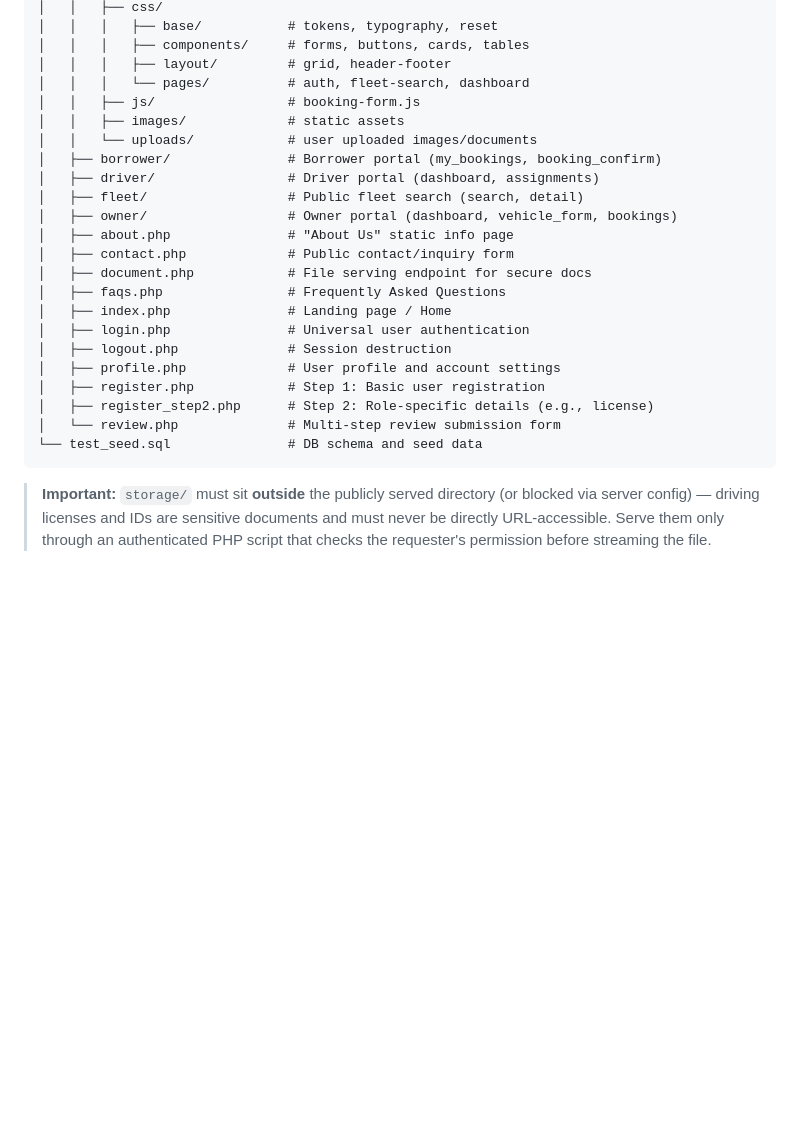
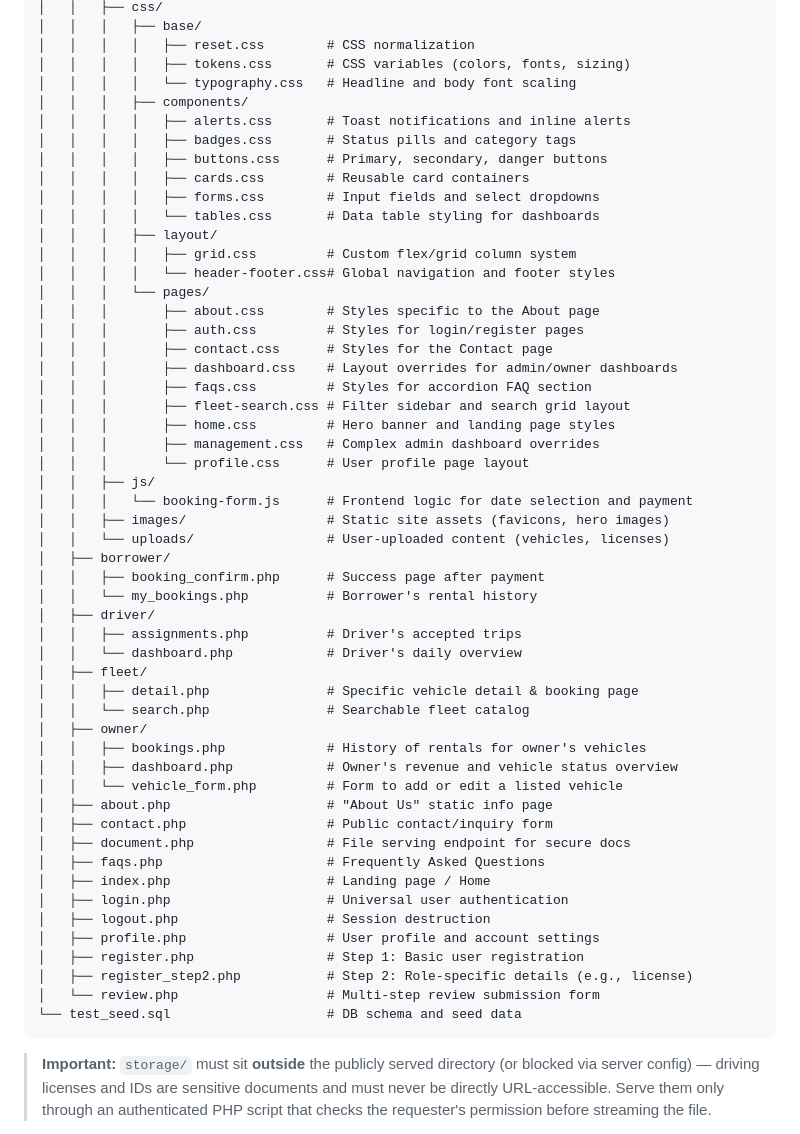
Before and after one commit to PamithTehan/EliteDrive, a Markdown page: documents/IMPLEMENTATION_GUIDE.md, the part around one of its changes. GitHub-like rendering; blank space fills up the shorter version.

````diff
--- a/documents/IMPLEMENTATION_GUIDE.md
+++ b/documents/IMPLEMENTATION_GUIDE.md
@@ -66,27 +97,57 @@ elitedrive/
 │   │   ├── css/
-│   │   │   ├── base/           # tokens, typography, reset
-│   │   │   ├── components/     # forms, buttons, cards, tables
-│   │   │   ├── layout/         # grid, header-footer
-│   │   │   └── pages/          # auth, fleet-search, dashboard
-│   │   ├── js/                 # booking-form.js
-│   │   ├── images/             # static assets
-│   │   └── uploads/            # user uploaded images/documents
-│   ├── borrower/               # Borrower portal (my_bookings, booking_confirm)
-│   ├── driver/                 # Driver portal (dashboard, assignments)
-│   ├── fleet/                  # Public fleet search (search, detail)
-│   ├── owner/                  # Owner portal (dashboard, vehicle_form, bookings)
-│   ├── about.php               # "About Us" static info page
-│   ├── contact.php             # Public contact/inquiry form
-│   ├── document.php            # File serving endpoint for secure docs
-│   ├── faqs.php                # Frequently Asked Questions
-│   ├── index.php               # Landing page / Home
-│   ├── login.php               # Universal user authentication
-│   ├── logout.php              # Session destruction
-│   ├── profile.php             # User profile and account settings
-│   ├── register.php            # Step 1: Basic user registration
-│   ├── register_step2.php      # Step 2: Role-specific details (e.g., license)
-│   └── review.php              # Multi-step review submission form
-└── test_seed.sql               # DB schema and seed data
+│   │   │   ├── base/
+│   │   │   │   ├── reset.css        # CSS normalization
+│   │   │   │   ├── tokens.css       # CSS variables (colors, fonts, sizing)
+│   │   │   │   └── typography.css   # Headline and body font scaling
+│   │   │   ├── components/
+│   │   │   │   ├── alerts.css       # Toast notifications and inline alerts
+│   │   │   │   ├── badges.css       # Status pills and category tags
+│   │   │   │   ├── buttons.css      # Primary, secondary, danger buttons
+│   │   │   │   ├── cards.css        # Reusable card containers
+│   │   │   │   ├── forms.css        # Input fields and select dropdowns
+│   │   │   │   └── tables.css       # Data table styling for dashboards
+│   │   │   ├── layout/
+│   │   │   │   ├── grid.css         # Custom flex/grid column system
+│   │   │   │   └── header-footer.css# Global navigation and footer styles
+│   │   │   └── pages/
+│   │   │       ├── about.css        # Styles specific to the About page
+│   │   │       ├── auth.css         # Styles for login/register pages
+│   │   │       ├── contact.css      # Styles for the Contact page
+│   │   │       ├── dashboard.css    # Layout overrides for admin/owner dashboards
+│   │   │       ├── faqs.css         # Styles for accordion FAQ section
+│   │   │       ├── fleet-search.css # Filter sidebar and search grid layout
+│   │   │       ├── home.css         # Hero banner and landing page styles
+│   │   │       ├── management.css   # Complex admin dashboard overrides
+│   │   │       └── profile.css      # User profile page layout
+│   │   ├── js/
+│   │   │   └── booking-form.js      # Frontend logic for date selection and payment
+│   │   ├── images/                  # Static site assets (favicons, hero images)
+│   │   └── uploads/                 # User-uploaded content (vehicles, licenses)
+│   ├── borrower/
+│   │   ├── booking_confirm.php      # Success page after payment
+│   │   └── my_bookings.php          # Borrower's rental history
+│   ├── driver/
+│   │   ├── assignments.php          # Driver's accepted trips
+│   │   └── dashboard.php            # Driver's daily overview
+│   ├── fleet/
+│   │   ├── detail.php               # Specific vehicle detail & booking page
+│   │   └── search.php               # Searchable fleet catalog
+│   ├── owner/
+│   │   ├── bookings.php             # History of rentals for owner's vehicles
+│   │   ├── dashboard.php            # Owner's revenue and vehicle status overview
+│   │   └── vehicle_form.php         # Form to add or edit a listed vehicle
+│   ├── about.php                    # "About Us" static info page
+│   ├── contact.php                  # Public contact/inquiry form
+│   ├── document.php                 # File serving endpoint for secure docs
+│   ├── faqs.php                     # Frequently Asked Questions
+│   ├── index.php                    # Landing page / Home
+│   ├── login.php                    # Universal user authentication
+│   ├── logout.php                   # Session destruction
+│   ├── profile.php                  # User profile and account settings
+│   ├── register.php                 # Step 1: Basic user registration
+│   ├── register_step2.php           # Step 2: Role-specific details (e.g., license)
+│   └── review.php                   # Multi-step review submission form
+└── test_seed.sql                    # DB schema and seed data
 ```
 
 > **Important:** `storage/` must sit **outside** the publicly served directory (or blocked via server config) — driving licenses and IDs are sensitive documents and must never be directly URL-accessible. Serve them only through an authenticated PHP script that checks the requester's permission before streaming the file.
````
Also changed, not shown: other parts of documents/IMPLEMENTATION_GUIDE.md (+52 -21 lines).
